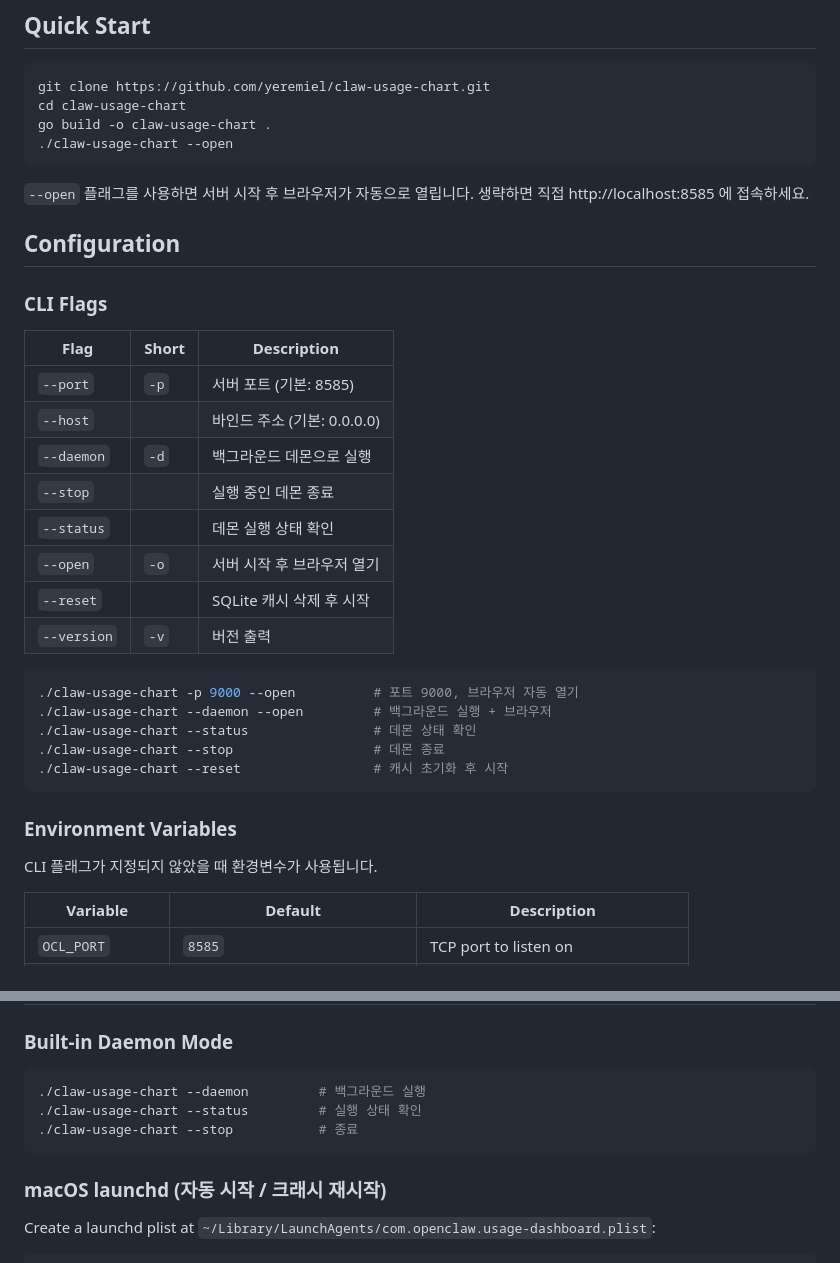
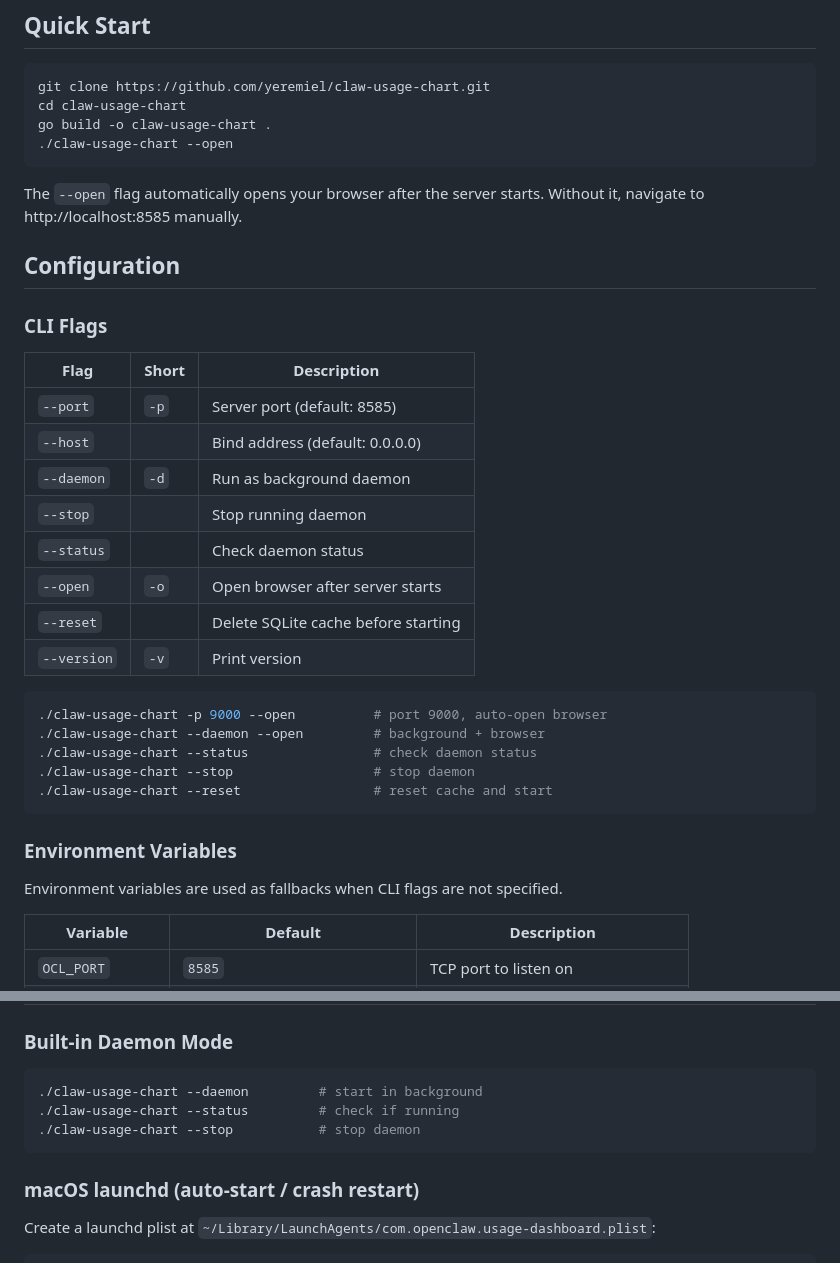
Before and after one commit to yeremiel/claw-usage-chart, a Markdown page: README.md, 2 parts joined by grey strips. Drawn GitHub-style.

Commit message:
docs: translate Korean text to English and add language convention
Co-Authored-By: Claude Opus 4.6 <noreply@anthropic.com>

````diff
--- a/README.md
+++ b/README.md
@@ -34,7 +34,7 @@ go build -o claw-usage-chart .
 ./claw-usage-chart --open
 ```
 
-`--open` 플래그를 사용하면 서버 시작 후 브라우저가 자동으로 열립니다. 생략하면 직접 http://localhost:8585 에 접속하세요.
+The `--open` flag automatically opens your browser after the server starts. Without it, navigate to http://localhost:8585 manually.
 
 ## Configuration
 
@@ -42,26 +42,26 @@ go build -o claw-usage-chart .
 
 | Flag | Short | Description |
 |------|-------|-------------|
-| `--port` | `-p` | 서버 포트 (기본: 8585) |
-| `--host` | | 바인드 주소 (기본: 0.0.0.0) |
-| `--daemon` | `-d` | 백그라운드 데몬으로 실행 |
-| `--stop` | | 실행 중인 데몬 종료 |
-| `--status` | | 데몬 실행 상태 확인 |
-| `--open` | `-o` | 서버 시작 후 브라우저 열기 |
-| `--reset` | | SQLite 캐시 삭제 후 시작 |
-| `--version` | `-v` | 버전 출력 |
+| `--port` | `-p` | Server port (default: 8585) |
+| `--host` | | Bind address (default: 0.0.0.0) |
+| `--daemon` | `-d` | Run as background daemon |
+| `--stop` | | Stop running daemon |
+| `--status` | | Check daemon status |
+| `--open` | `-o` | Open browser after server starts |
+| `--reset` | | Delete SQLite cache before starting |
+| `--version` | `-v` | Print version |
 
 ```bash
-./claw-usage-chart -p 9000 --open          # 포트 9000, 브라우저 자동 열기
-./claw-usage-chart --daemon --open         # 백그라운드 실행 + 브라우저
-./claw-usage-chart --status                # 데몬 상태 확인
-./claw-usage-chart --stop                  # 데몬 종료
-./claw-usage-chart --reset                 # 캐시 초기화 후 시작
+./claw-usage-chart -p 9000 --open          # port 9000, auto-open browser
+./claw-usage-chart --daemon --open         # background + browser
+./claw-usage-chart --status                # check daemon status
+./claw-usage-chart --stop                  # stop daemon
+./claw-usage-chart --reset                 # reset cache and start
 ```
 
 ### Environment Variables
 
-CLI 플래그가 지정되지 않았을 때 환경변수가 사용됩니다.
+Environment variables are used as fallbacks when CLI flags are not specified.
 
 | Variable | Default | Description |
 |---|---|---|
@@ -91,12 +91,12 @@ The dashboard UI (`index.html`) and icon (`favicon.svg`) are embedded directly i
 ### Built-in Daemon Mode
 
 ```bash
-./claw-usage-chart --daemon         # 백그라운드 실행
-./claw-usage-chart --status         # 실행 상태 확인
-./claw-usage-chart --stop           # 종료
+./claw-usage-chart --daemon         # start in background
+./claw-usage-chart --status         # check if running
+./claw-usage-chart --stop           # stop daemon
 ```
 
-### macOS launchd (자동 시작 / 크래시 재시작)
+### macOS launchd (auto-start / crash restart)
 
 Create a launchd plist at `~/Library/LaunchAgents/com.openclaw.usage-dashboard.plist`:
 
````
Also changed, not shown: CLAUDE.md (+14 -9 lines).
